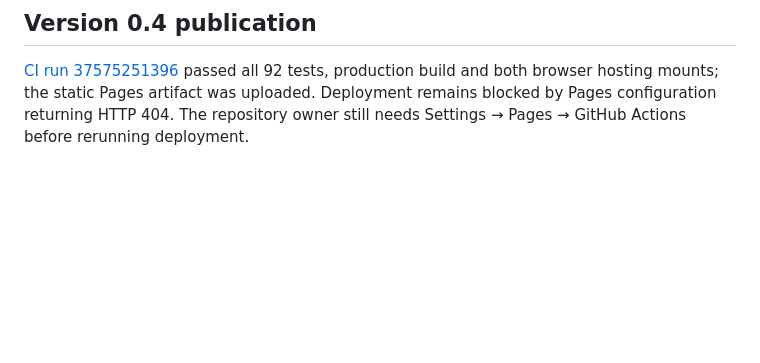
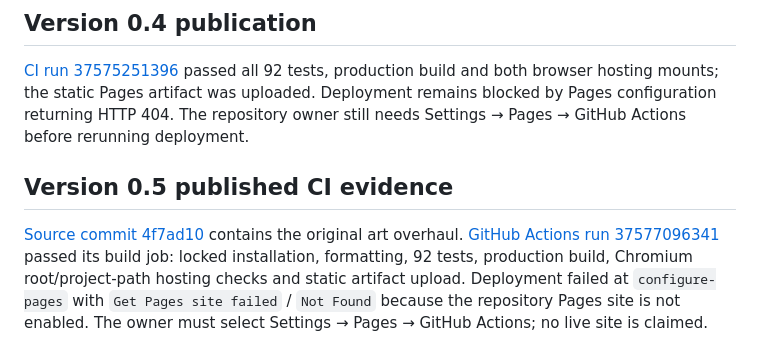
Before and after one commit to karmiphuc/pirate-crew-web, a Markdown page: docs/github-pages.md, the part around the change. GitHub-like rendering; blank space fills up the shorter version.

Commit message:
docs: record v0.5 successful build and Pages status [skip ci]

```diff
--- a/docs/github-pages.md
+++ b/docs/github-pages.md
@@ -52,3 +52,7 @@ The validated build uploads its static Pages artifact independently of Pages con
 ## Version 0.4 publication
 
 [CI run 37575251396](https://github.com/karmiphuc/pirate-crew-web/actions/runs/37575251396) passed all 92 tests, production build and both browser hosting mounts; the static Pages artifact was uploaded. Deployment remains blocked by Pages configuration returning HTTP 404. The repository owner still needs Settings → Pages → GitHub Actions before rerunning deployment.
+
+## Version 0.5 published CI evidence
+
+[Source commit 4f7ad10](https://github.com/karmiphuc/pirate-crew-web/commit/4f7ad10381efd9058793202f23723f008a9c2094) contains the original art overhaul. [GitHub Actions run 37577096341](https://github.com/karmiphuc/pirate-crew-web/actions/runs/37577096341) passed its build job: locked installation, formatting, 92 tests, production build, Chromium root/project-path hosting checks and static artifact upload. Deployment failed at `configure-pages` with `Get Pages site failed` / `Not Found` because the repository Pages site is not enabled. The owner must select Settings → Pages → GitHub Actions; no live site is claimed.
```
Also changed, not shown: docs/implementation-status.md (+4 -0 lines).
